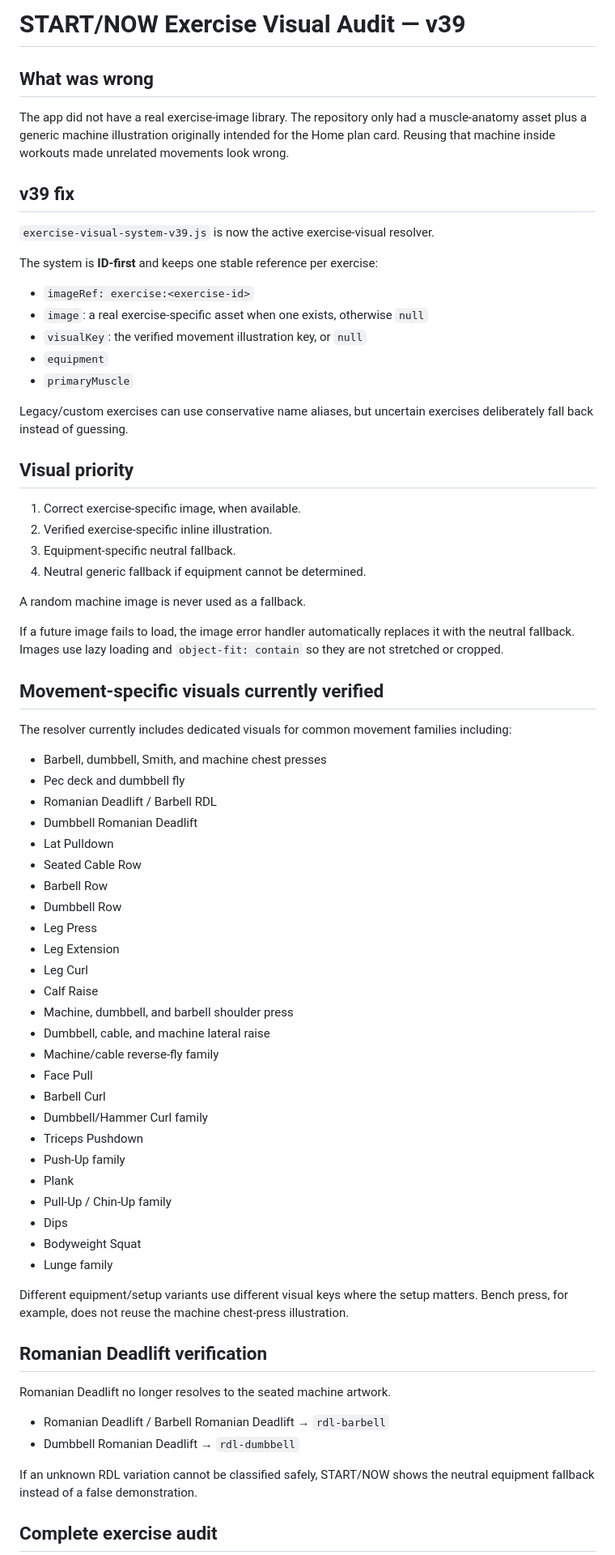
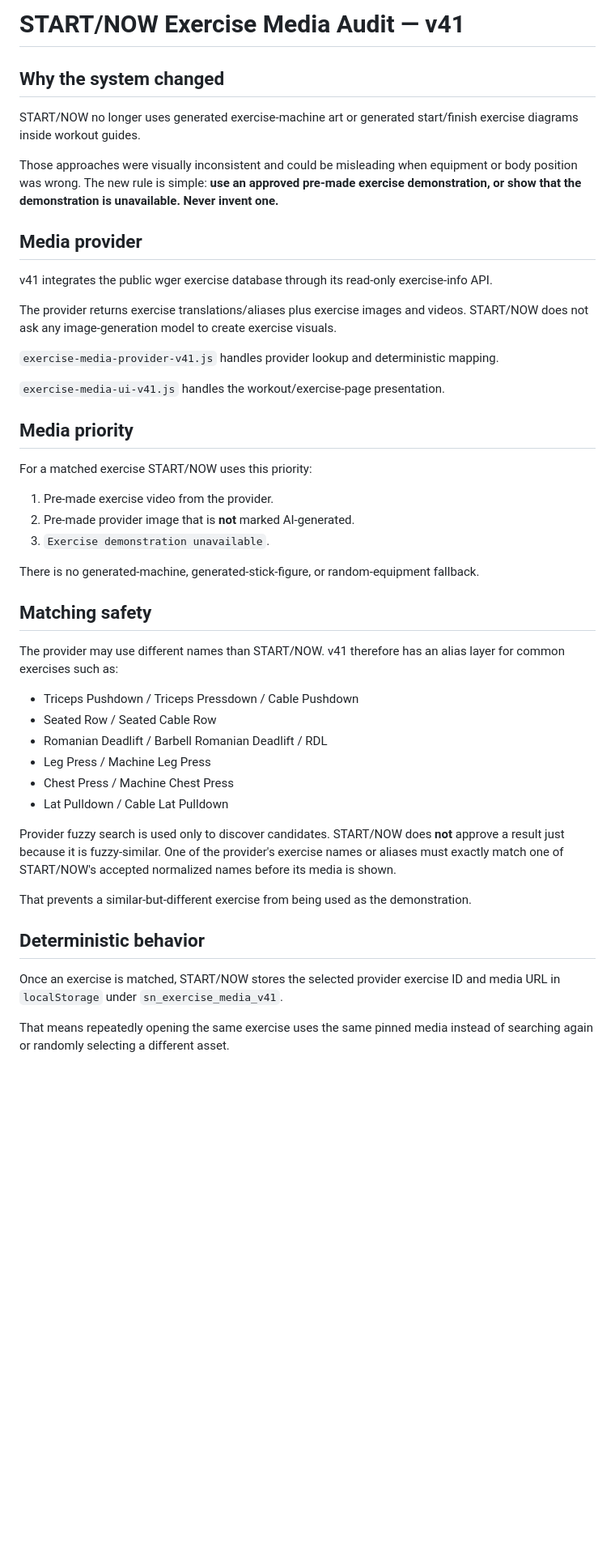
Before and after one commit to jimmuuuu/start-now, a Markdown page: EXERCISE_VISUAL_AUDIT.md, the part around one of its changes. Shown at 81% size. Drawn GitHub-style; blank space fills up the shorter version.

Commit message:
Document real exercise media library v41

```diff
--- a/EXERCISE_VISUAL_AUDIT.md
+++ b/EXERCISE_VISUAL_AUDIT.md
@@ -1,74 +1,49 @@
-# START/NOW Exercise Visual Audit — v39
+# START/NOW Exercise Media Audit — v41
 
-## What was wrong
+## Why the system changed
 
-The app did not have a real exercise-image library. The repository only had a muscle-anatomy asset plus a generic machine illustration originally intended for the Home plan card. Reusing that machine inside workouts made unrelated movements look wrong.
+START/NOW no longer uses generated exercise-machine art or generated start/finish exercise diagrams inside workout guides.
 
-## v39 fix
+Those approaches were visually inconsistent and could be misleading when equipment or body position was wrong. The new rule is simple: **use an approved pre-made exercise demonstration, or show that the demonstration is unavailable. Never invent one.**
 
-`exercise-visual-system-v39.js` is now the active exercise-visual resolver.
+## Media provider
 
-The system is **ID-first** and keeps one stable reference per exercise:
+v41 integrates the public wger exercise database through its read-only exercise-info API.
 
-- `imageRef: exercise:<exercise-id>`
-- `image`: a real exercise-specific asset when one exists, otherwise `null`
-- `visualKey`: the verified movement illustration key, or `null`
-- `equipment`
-- `primaryMuscle`
+The provider returns exercise translations/aliases plus exercise images and videos. START/NOW does not ask any image-generation model to create exercise visuals.
 
-Legacy/custom exercises can use conservative name aliases, but uncertain exercises deliberately fall back instead of guessing.
+`exercise-media-provider-v41.js` handles provider lookup and deterministic mapping.
 
-## Visual priority
+`exercise-media-ui-v41.js` handles the workout/exercise-page presentation.
 
-1. Correct exercise-specific image, when available.
-2. Verified exercise-specific inline illustration.
-3. Equipment-specific neutral fallback.
-4. Neutral generic fallback if equipment cannot be determined.
+## Media priority
 
-A random machine image is never used as a fallback.
+For a matched exercise START/NOW uses this priority:
 
-If a future image fails to load, the image error handler automatically replaces it with the neutral fallback. Images use lazy loading and `object-fit: contain` so they are not stretched or cropped.
+1. Pre-made exercise video from the provider.
+2. Pre-made provider image that is **not** marked AI-generated.
+3. `Exercise demonstration unavailable`.
 
-## Movement-specific visuals currently verified
+There is no generated-machine, generated-stick-figure, or random-equipment fallback.
 
-The resolver currently includes dedicated visuals for common movement families including:
+## Matching safety
 
-- Barbell, dumbbell, Smith, and machine chest presses
-- Pec deck and dumbbell fly
-- Romanian Deadlift / Barbell RDL
-- Dumbbell Romanian Deadlift
-- Lat Pulldown
-- Seated Cable Row
-- Barbell Row
-- Dumbbell Row
-- Leg Press
-- Leg Extension
-- Leg Curl
-- Calf Raise
-- Machine, dumbbell, and barbell shoulder press
-- Dumbbell, cable, and machine lateral raise
-- Machine/cable reverse-fly family
-- Face Pull
-- Barbell Curl
-- Dumbbell/Hammer Curl family
-- Triceps Pushdown
-- Push-Up family
-- Plank
-- Pull-Up / Chin-Up family
-- Dips
-- Bodyweight Squat
-- Lunge family
+The provider may use different names than START/NOW. v41 therefore has an alias layer for common exercises such as:
 
-Different equipment/setup variants use different visual keys where the setup matters. Bench press, for example, does not reuse the machine chest-press illustration.
+- Triceps Pushdown / Triceps Pressdown / Cable Pushdown
+- Seated Row / Seated Cable Row
+- Romanian Deadlift / Barbell Romanian Deadlift / RDL
+- Leg Press / Machine Leg Press
+- Chest Press / Machine Chest Press
+- Lat Pulldown / Cable Lat Pulldown
 
-## Romanian Deadlift verification
+Provider fuzzy search is used only to discover candidates. START/NOW does **not** approve a result just because it is fuzzy-similar. One of the provider's exercise names or aliases must exactly match one of START/NOW's accepted normalized names before its media is shown.
 
-Romanian Deadlift no longer resolves to the seated machine artwork.
+That prevents a similar-but-different exercise from being used as the demonstration.
 
-- Romanian Deadlift / Barbell Romanian Deadlift → `rdl-barbell`
-- Dumbbell Romanian Deadlift → `rdl-dumbbell`
+## Deterministic behavior
 
-If an unknown RDL variation cannot be classified safely, START/NOW shows the neutral equipment fallback instead of a false demonstration.
+Once an exercise is matched, START/NOW stores the selected provider exercise ID and media URL in `localStorage` under `sn_exercise_media_v41`.
 
-## Complete exercise audit
+That means repeatedly opening the same exercise uses the same pinned media instead of searching again or randomly selecting a different asset.
 
```
Also changed, not shown: other parts of EXERCISE_VISUAL_AUDIT.md (+44 -30 lines).
